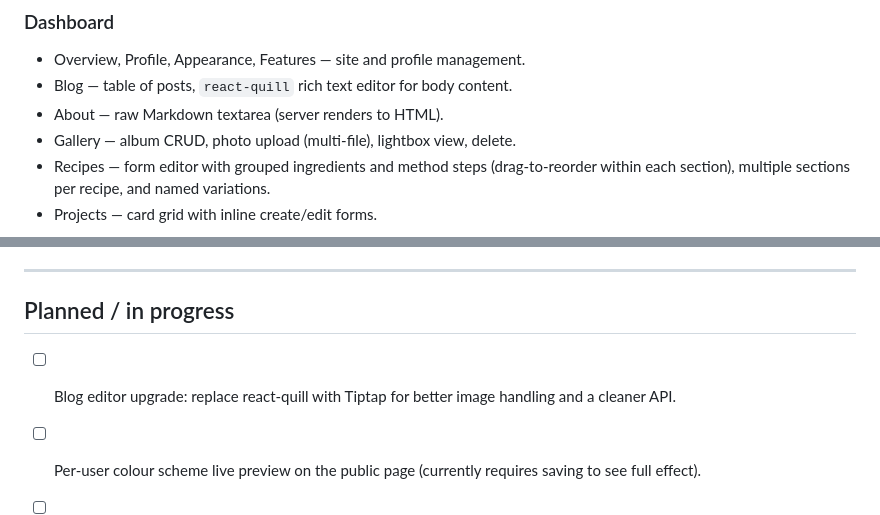
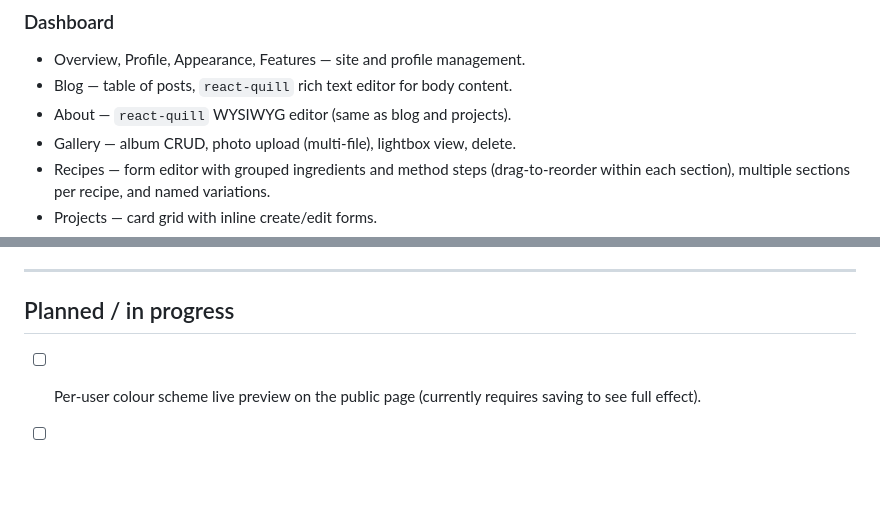
Before and after one commit to trentzz/charlotte, a Markdown page: docs/FEATURES.md, 2 parts joined by grey strips. Rendered like a GitHub page; blank space fills up the shorter version.

```diff
--- a/docs/FEATURES.md
+++ b/docs/FEATURES.md
@@ -209,7 +208,7 @@ All routes under `/u/:username/` use the per-user theme. Nav has click-open drop
 
 - Overview, Profile, Appearance, Features — site and profile management.
 - Blog — table of posts, `react-quill` rich text editor for body content.
-- About — raw Markdown textarea (server renders to HTML).
+- About — `react-quill` WYSIWYG editor (same as blog and projects).
 - Gallery — album CRUD, photo upload (multi-file), lightbox view, delete.
 - Recipes — form editor with grouped ingredients and method steps (drag-to-reorder within each section), multiple sections per recipe, and named variations.
 - Projects — card grid with inline create/edit forms.
@@ -252,6 +251,5 @@ Output goes to `frontend/dist/`. The Go binary serves `frontend/dist/index.html`
 
 ## Planned / in progress
 
-- [ ] Blog editor upgrade: replace react-quill with Tiptap for better image handling and a cleaner API.
 - [ ] Per-user colour scheme live preview on the public page (currently requires saving to see full effect).
 - [ ] Recipe attempt journal entry UI in the dashboard (API endpoints exist).
```
Also changed, not shown: other parts of docs/FEATURES.md (+5 -6 lines).
